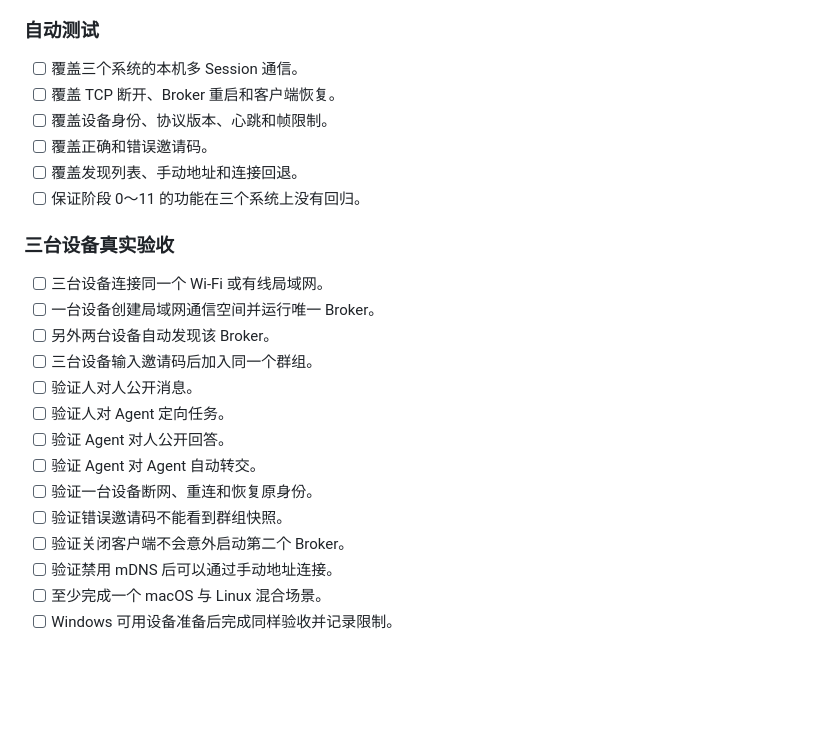
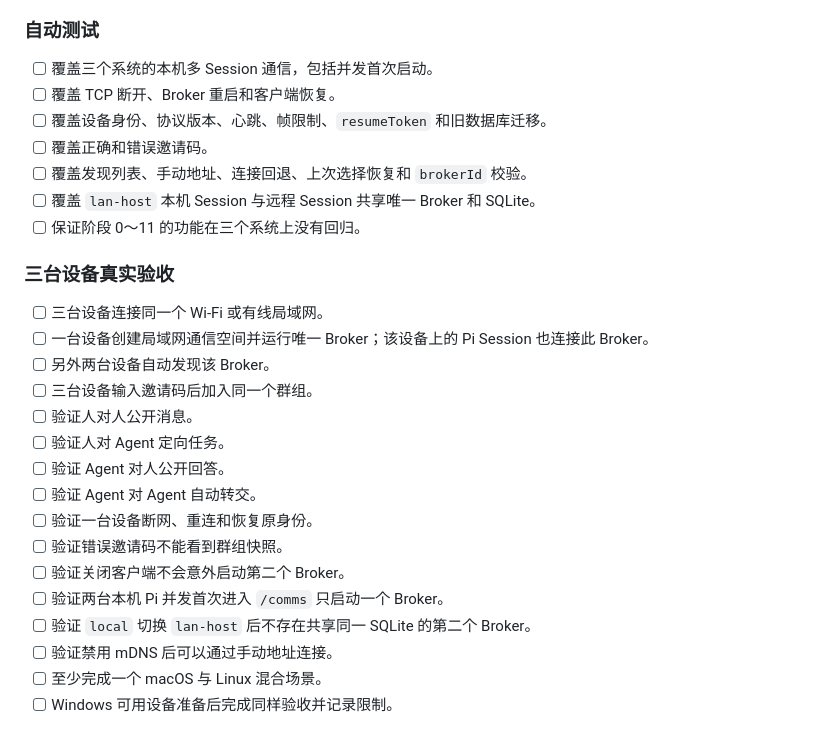
Before and after one commit to LetItBe12345/pi-comms, a Markdown page: TODO/in-progress/16-cross-platform-acceptance.md, the part around the change. Rendered like a GitHub page; blank space fills up the shorter version.

Commit message:
docs: extend LAN regression coverage

```diff
--- a/TODO/in-progress/16-cross-platform-acceptance.md
+++ b/TODO/in-progress/16-cross-platform-acceptance.md
@@ -34,17 +34,18 @@
 
 ### 自动测试
 
-- [ ] 覆盖三个系统的本机多 Session 通信。
+- [ ] 覆盖三个系统的本机多 Session 通信，包括并发首次启动。
 - [ ] 覆盖 TCP 断开、Broker 重启和客户端恢复。
-- [ ] 覆盖设备身份、协议版本、心跳和帧限制。
+- [ ] 覆盖设备身份、协议版本、心跳、帧限制、`resumeToken` 和旧数据库迁移。
 - [ ] 覆盖正确和错误邀请码。
-- [ ] 覆盖发现列表、手动地址和连接回退。
+- [ ] 覆盖发现列表、手动地址、连接回退、上次选择恢复和 `brokerId` 校验。
+- [ ] 覆盖 `lan-host` 本机 Session 与远程 Session 共享唯一 Broker 和 SQLite。
 - [ ] 保证阶段 0～11 的功能在三个系统上没有回归。
 
 ### 三台设备真实验收
 
 - [ ] 三台设备连接同一个 Wi-Fi 或有线局域网。
-- [ ] 一台设备创建局域网通信空间并运行唯一 Broker。
+- [ ] 一台设备创建局域网通信空间并运行唯一 Broker；该设备上的 Pi Session 也连接此 Broker。
 - [ ] 另外两台设备自动发现该 Broker。
 - [ ] 三台设备输入邀请码后加入同一个群组。
 - [ ] 验证人对人公开消息。
@@ -54,6 +55,8 @@
 - [ ] 验证一台设备断网、重连和恢复原身份。
 - [ ] 验证错误邀请码不能看到群组快照。
 - [ ] 验证关闭客户端不会意外启动第二个 Broker。
+- [ ] 验证两台本机 Pi 并发首次进入 `/comms` 只启动一个 Broker。
+- [ ] 验证 `local` 切换 `lan-host` 后不存在共享同一 SQLite 的第二个 Broker。
 - [ ] 验证禁用 mDNS 后可以通过手动地址连接。
 - [ ] 至少完成一个 macOS 与 Linux 混合场景。
 - [ ] Windows 可用设备准备后完成同样验收并记录限制。
```
